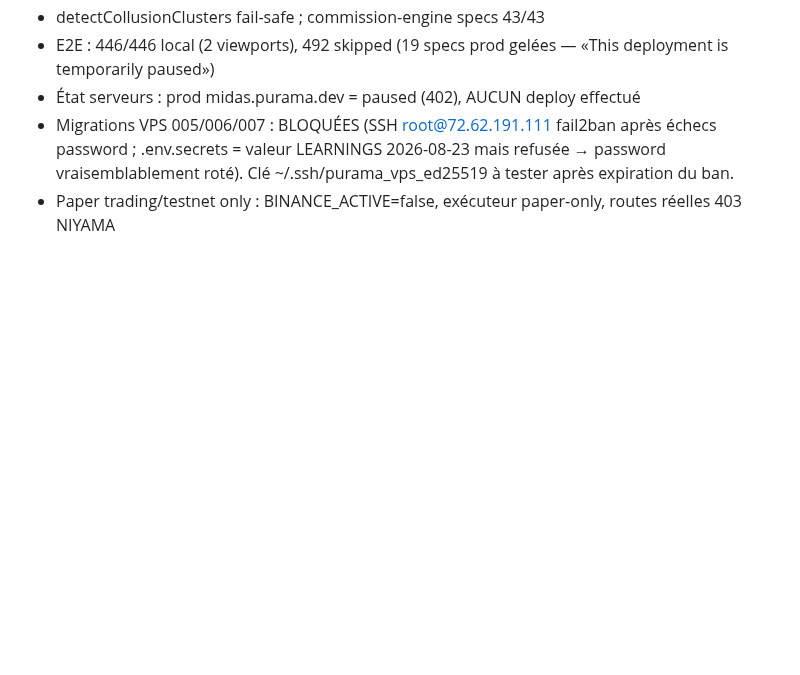
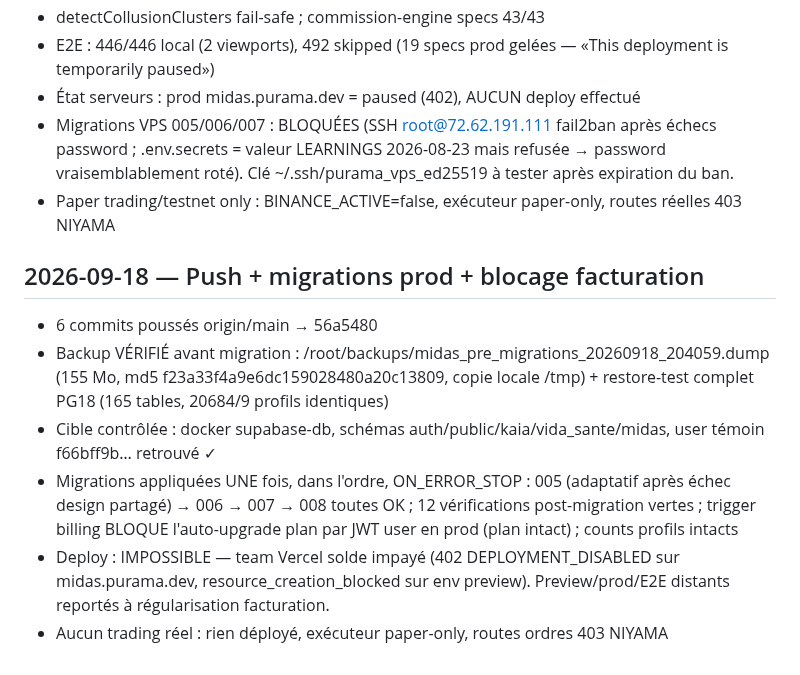
Before and after one commit to puramapro-oss/midas, a Markdown page: progress.md, the part around the change. Drawn GitHub-style; blank space fills up the shorter version.

Commit message:
midas: docs — migrations prod appliquées, blocage facturation Vercel consigné
Co-Authored-By: Claude Code <noreply@anthropic.com>

```diff
--- a/progress.md
+++ b/progress.md
@@ -426,3 +426,11 @@
 - État serveurs : prod midas.purama.dev = paused (402), AUCUN deploy effectué
 - Migrations VPS 005/006/007 : BLOQUÉES (SSH root@72.62.191.111 fail2ban après échecs password ; .env.secrets = valeur LEARNINGS 2026-08-23 mais refusée → password vraisemblablement roté). Clé ~/.ssh/purama_vps_ed25519 à tester après expiration du ban.
 - Paper trading/testnet only : BINANCE_ACTIVE=false, exécuteur paper-only, routes réelles 403 NIYAMA
+
+## 2026-09-18 — Push + migrations prod + blocage facturation
+- 6 commits poussés origin/main → 56a5480
+- Backup VÉRIFIÉ avant migration : /root/backups/midas_pre_migrations_20260918_204059.dump (155 Mo, md5 f23a33f4a9e6dc159028480a20c13809, copie locale /tmp) + restore-test complet PG18 (165 tables, 20684/9 profils identiques)
+- Cible contrôlée : docker supabase-db, schémas auth/public/kaia/vida_sante/midas, user témoin f66bff9b… retrouvé ✓
+- Migrations appliquées UNE fois, dans l'ordre, ON_ERROR_STOP : 005 (adaptatif après échec design partagé) → 006 → 007 → 008 toutes OK ; 12 vérifications post-migration vertes ; trigger billing BLOQUE l'auto-upgrade plan par JWT user en prod (plan intact) ; counts profils intacts
+- Deploy : IMPOSSIBLE — team Vercel solde impayé (402 DEPLOYMENT_DISABLED sur midas.purama.dev, resource_creation_blocked sur env preview). Preview/prod/E2E distants reportés à régularisation facturation.
+- Aucun trading réel : rien déployé, exécuteur paper-only, routes ordres 403 NIYAMA
```
Also changed, not shown: ERRORS.md (+2 -0 lines).
